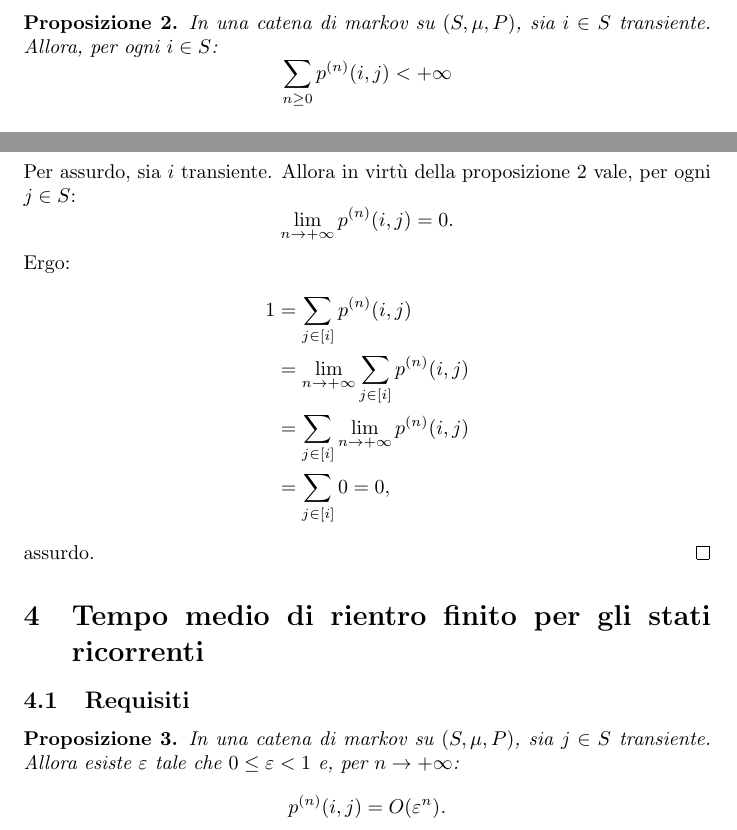
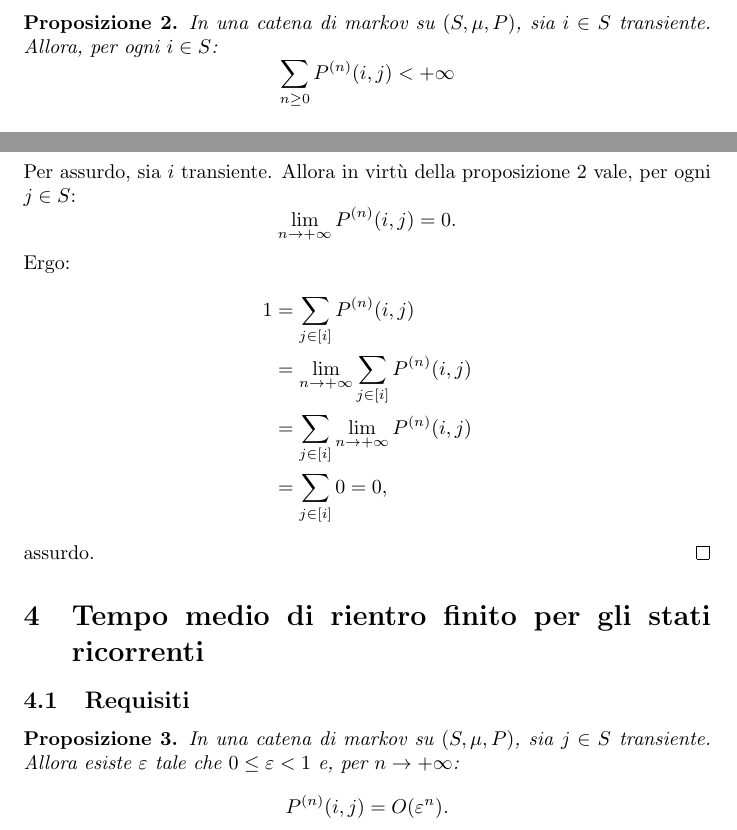
Before and after one commit to sgorblex-unimi/probametodi-dim, a LaTeX document (probametodi-dim.tex): two parts of pages 2 and 3 of 6, joined at a grey line, cut so that both start at the same text. Compiled offline with pdfLaTeX.

Commit message:
miglioramenti di formattazione

```diff
--- a/probametodi-dim.tex
+++ b/probametodi-dim.tex
@@ -22,6 +22,7 @@
 \newcommand{\chain}[1]{\{#1_n\}_{n\in\N}}
 \newcommand{\indic}{\mathbb I}
 \newcommand{\ev}{\mathbb E}
+\newcommand{\ape}[1]{^{(#1)}}
 
 \renewcommand{\epsilon}{\varepsilon}
 \renewcommand{\Pr}{\mathrm{Pr}}
@@ -97,7 +98,7 @@
 \begin{prop}\label{prop:sumtrans}
 	In una catena di markov su $(S,\mu,P)$, sia $i\in S$ transiente. Allora, per ogni $i\in S$:
 	\begin{equation*}
-		\sum_{n\ge0}p^{(n)}(i,j)<+\infty
+		\sum_{n\ge0}P\ape{n}(i,j)<+\infty
 	\end{equation*}
 \end{prop}
 
@@ -133,17 +134,17 @@
 	$\Leftarrow)$
 	Sia $[i]$ la classe irriducibile che contiene $i$. Essendo $[i]$ una classe essenziale vale, per ogni $n\in\N$,
 	\begin{equation*}
-		\sum_{j\in[i]} P^{(n)}(i,j) = 1
+		\sum_{j\in[i]} P\ape{n}(i,j) = 1
 	\end{equation*}
 	Per assurdo, sia $i$ transiente. Allora in virtù della proposizione \ref{prop:sumtrans} vale, per ogni $j\in S$:
 	\begin{equation*}
-		\lim_{n\to+\infty} p^{(n)}(i,j) = 0 \text.
+		\lim_{n\to+\infty} P\ape{n}(i,j) = 0 \text.
 	\end{equation*}
 	Ergo:
 	\begin{align*}
-		1 & = \sum_{j\in[i]} p^{(n)}(i,j)                    \\
-		  & = \lim_{n\to+\infty} \sum_{j\in[i]} p^{(n)}(i,j) \\
-		  & = \sum_{j\in[i]} \lim_{n\to+\infty} p^{(n)}(i,j) \\
+		1 & = \sum_{j\in[i]} P\ape{n}(i,j)                    \\
+		  & = \lim_{n\to+\infty} \sum_{j\in[i]} P\ape{n}(i,j) \\
+		  & = \sum_{j\in[i]} \lim_{n\to+\infty} P\ape{n}(i,j) \\
 		  & = \sum_{j\in[i]} 0 = 0 \text,
 	\end{align*}
 	assurdo. \qedhere
@@ -159,7 +160,7 @@
 \begin{prop}\label{prop:transconver}
 	In una catena di markov su $(S,\mu,P)$, sia $j\in S$ transiente. Allora esiste $\epsilon$ tale che $0\le\epsilon<1$ e, per $n\to+\infty$:
 	\begin{equation*}
-		p^{(n)}(i,j) = O(\epsilon^n) \text.
+		P\ape{n}(i,j) = O(\epsilon^n) \text.
 	\end{equation*}
 \end{prop}
 
```
Also changed, not shown: probametodi-dim.tex (16 more changed lines).
